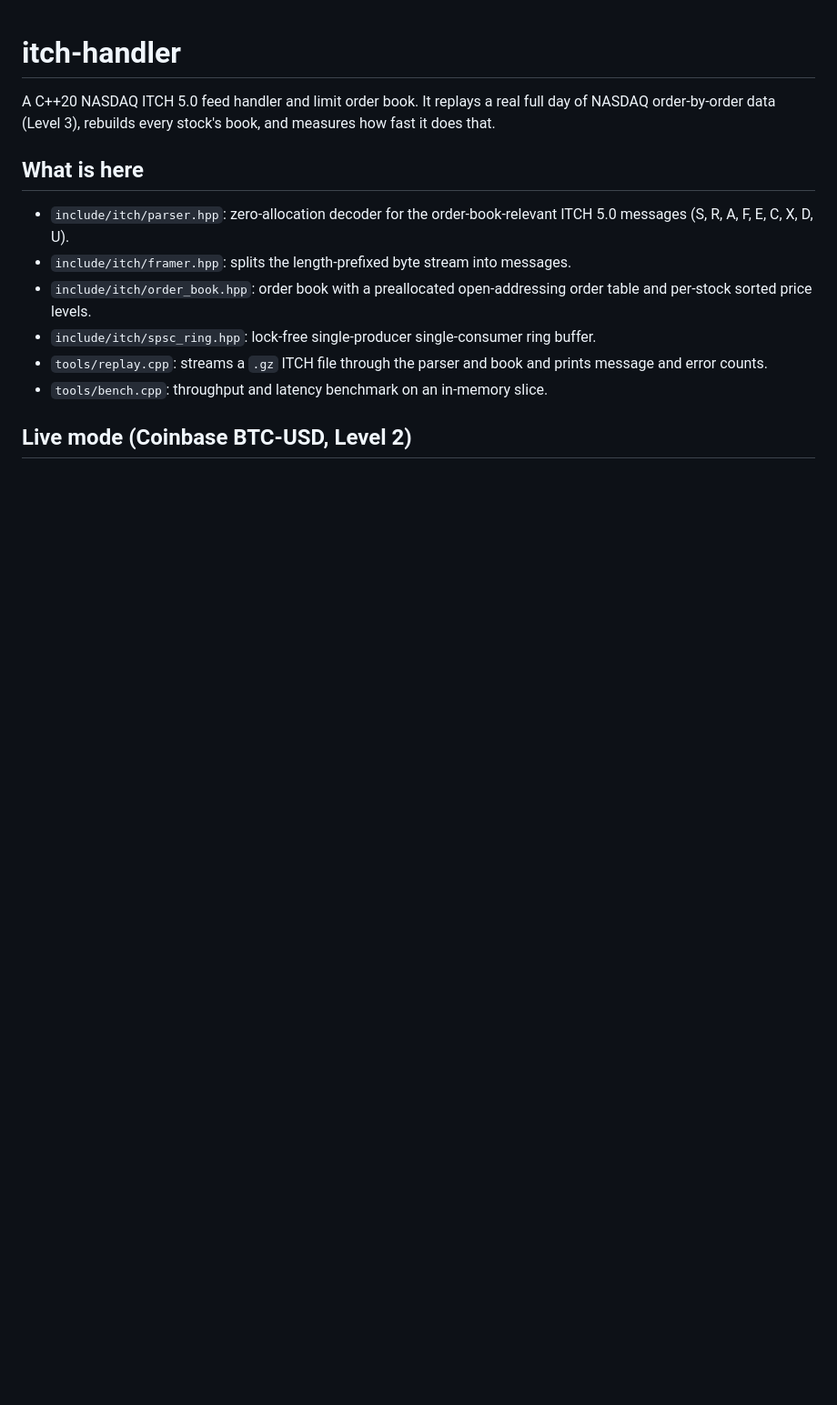
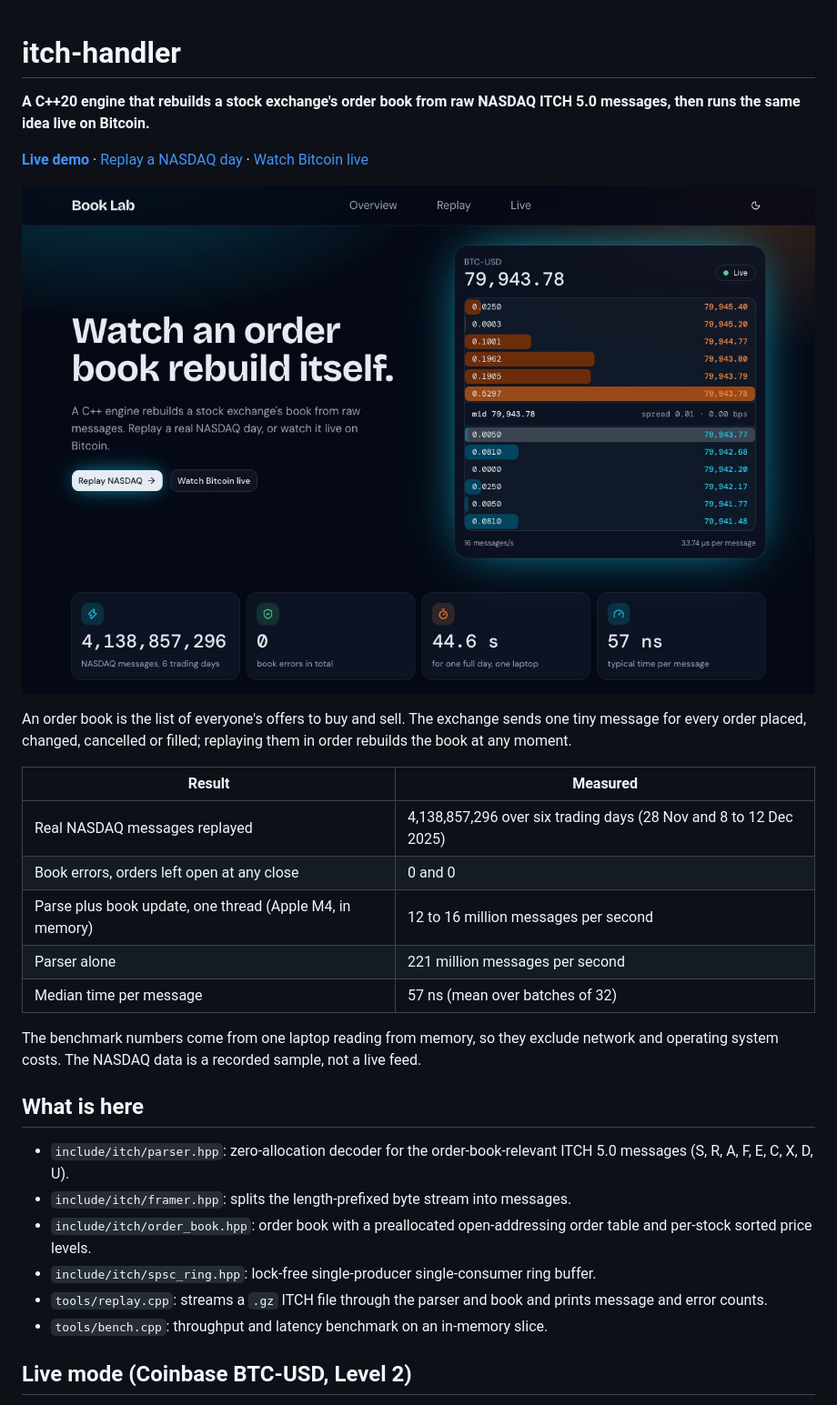
Before and after one commit to PraveenP06/itch-handler, a Markdown page: README.md, the part around the change. Shown at 91% size. GitHub-like rendering; pictures changed too: docs/overview.jpg (added); blank space fills up the shorter version.

Commit message:
docs: README opening with demo links, screenshot and headline results
Co-Authored-By: Claude Sonnet 5.5 <noreply@anthropic.com>

```diff
--- a/README.md
+++ b/README.md
@@ -1,6 +1,22 @@
 # itch-handler
 
-A C++20 NASDAQ ITCH 5.0 feed handler and limit order book. It replays a real full day of NASDAQ order-by-order data (Level 3), rebuilds every stock's book, and measures how fast it does that.
+**A C++20 engine that rebuilds a stock exchange's order book from raw NASDAQ ITCH 5.0 messages, then runs the same idea live on Bitcoin.**
+
+**[Live demo](https://itch-handler.vercel.app)** · [Replay a NASDAQ day](https://itch-handler.vercel.app/replay) · [Watch Bitcoin live](https://itch-handler.vercel.app/live)
+
+![Overview of the site: a live Bitcoin order book beside the headline results](docs/overview.jpg)
+
+An order book is the list of everyone's offers to buy and sell. The exchange sends one tiny message for every order placed, changed, cancelled or filled; replaying them in order rebuilds the book at any moment.
+
+| Result | Measured |
+|---|---|
+| Real NASDAQ messages replayed | 4,138,857,296 over six trading days (28 Nov and 8 to 12 Dec 2025) |
+| Book errors, orders left open at any close | 0 and 0 |
+| Parse plus book update, one thread (Apple M4, in memory) | 12 to 16 million messages per second |
+| Parser alone | 221 million messages per second |
+| Median time per message | 57 ns (mean over batches of 32) |
+
+The benchmark numbers come from one laptop reading from memory, so they exclude network and operating system costs. The NASDAQ data is a recorded sample, not a live feed.
 
 ## What is here
 - `include/itch/parser.hpp`: zero-allocation decoder for the order-book-relevant ITCH 5.0 messages (S, R, A, F, E, C, X, D, U).
```
Also changed, not shown: docs/live.jpg (added), docs/replay.jpg (added).
